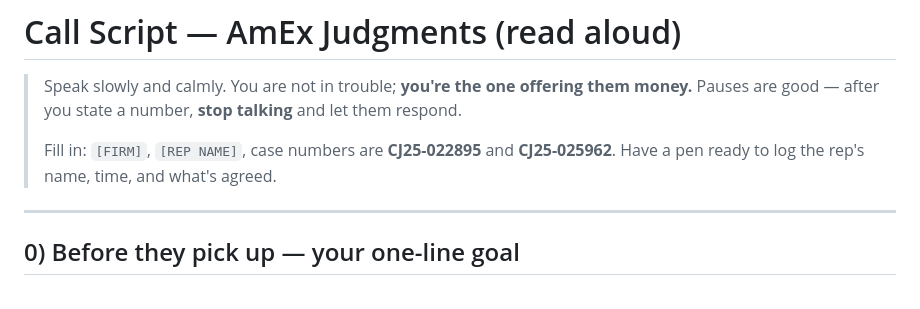
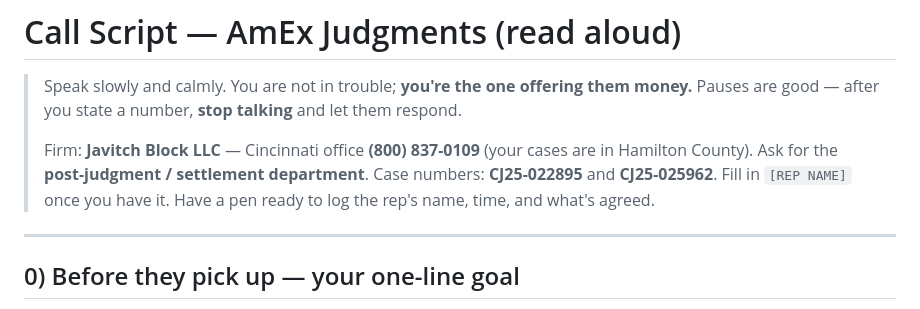
Before and after one commit to jboeh03/Stonington, a Markdown page: creditor-negotiation/01-CALL-SCRIPT.md, the part around the change. Rendered like a GitHub page.

```diff
--- a/creditor-negotiation/01-CALL-SCRIPT.md
+++ b/creditor-negotiation/01-CALL-SCRIPT.md
@@ -3,8 +3,10 @@
 > Speak slowly and calmly. You are not in trouble; **you're the one offering them money.** Pauses
 > are good — after you state a number, **stop talking** and let them respond.
 >
-> Fill in: `[FIRM]`, `[REP NAME]`, case numbers are **CJ25-022895** and **CJ25-025962**.
-> Have a pen ready to log the rep's name, time, and what's agreed.
+> Firm: **Javitch Block LLC** — Cincinnati office **(800) 837-0109** (your cases are in Hamilton
+> County). Ask for the **post-judgment / settlement department**. Case numbers: **CJ25-022895** and
+> **CJ25-025962**. Fill in `[REP NAME]` once you have it. Have a pen ready to log the rep's name,
+> time, and what's agreed.
 
 ---
 
```
Also changed, not shown: creditor-negotiation/00-STRATEGY.md (+8 -2 lines), creditor-negotiation/02-FOLLOWUP-EMAILS.md (+6 -0 lines).
